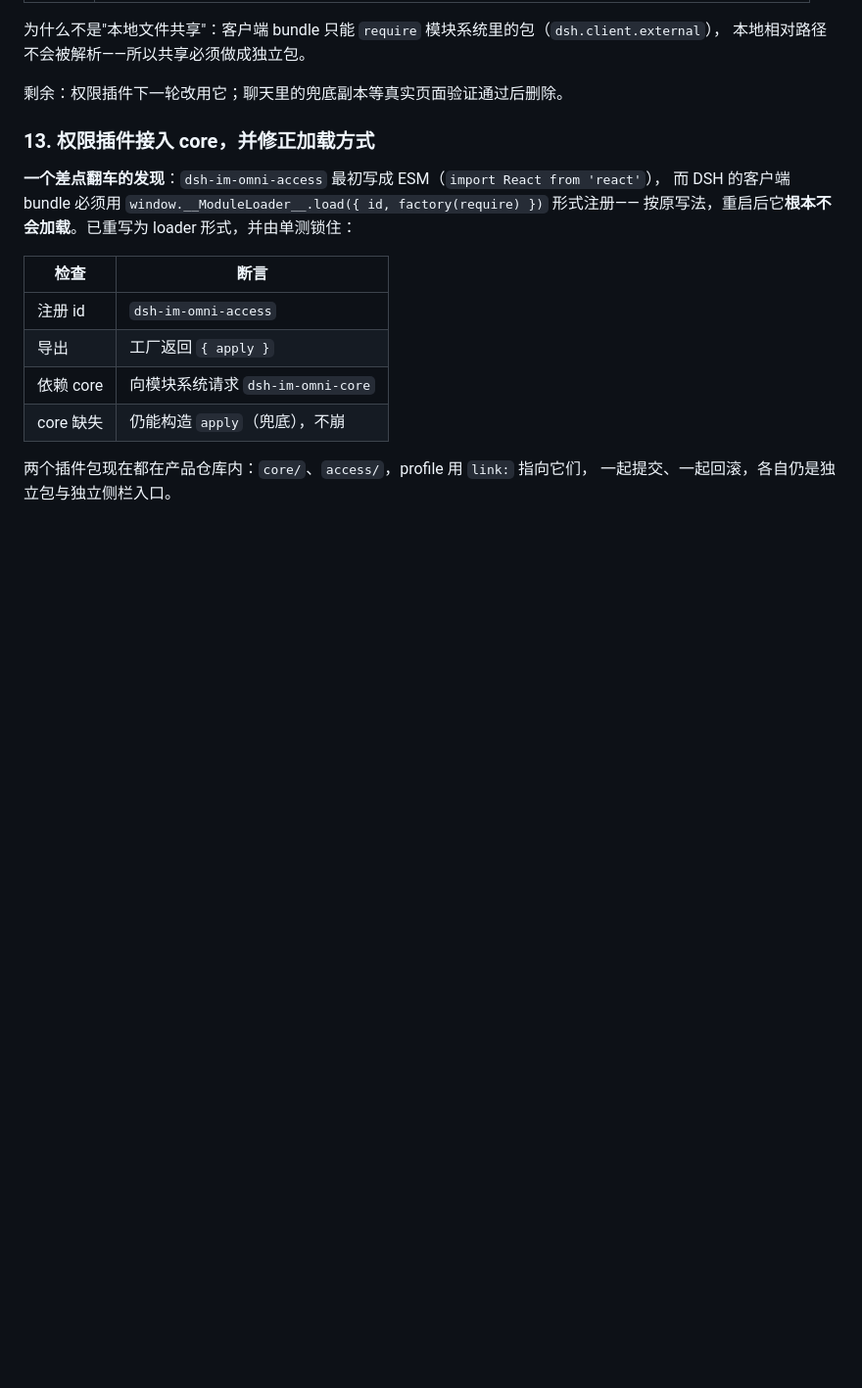
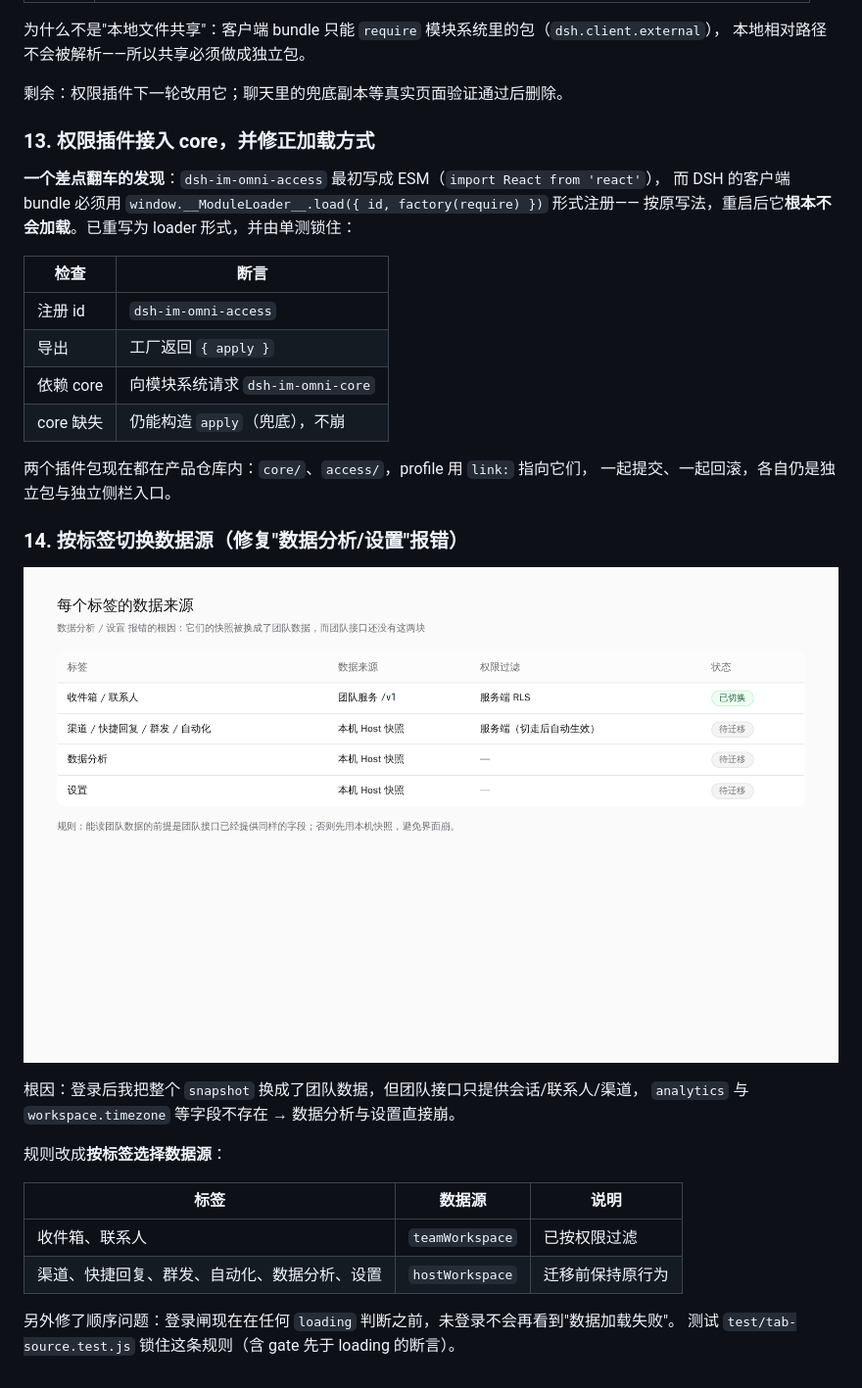
Before and after one commit to ctomall/dsh-im-omni, a Markdown page: docs/ARCHITECTURE.md, the part around the change. Shown at 98% size. GitHub-like rendering; pictures changed too: docs/tab-data-sources.png (added); blank space fills up the shorter version.

```diff
--- a/docs/ARCHITECTURE.md
+++ b/docs/ARCHITECTURE.md
@@ -213,3 +213,20 @@ core 可以原样抽走。
 
 两个插件包现在都在产品仓库内：`core/`、`access/`，profile 用 `link:` 指向它们，
 一起提交、一起回滚，各自仍是独立包与独立侧栏入口。
+
+### 14. 按标签切换数据源（修复"数据分析/设置"报错）
+
+![每标签数据来源](./tab-data-sources.png)
+
+根因：登录后我把整个 `snapshot` 换成了团队数据，但团队接口只提供会话/联系人/渠道，
+`analytics` 与 `workspace.timezone` 等字段不存在 → 数据分析与设置直接崩。
+
+规则改成**按标签选择数据源**：
+
+| 标签 | 数据源 | 说明 |
+| --- | --- | --- |
+| 收件箱、联系人 | `teamWorkspace` | 已按权限过滤 |
+| 渠道、快捷回复、群发、自动化、数据分析、设置 | `hostWorkspace` | 迁移前保持原行为 |
+
+另外修了顺序问题：登录闸现在在任何 `loading` 判断之前，未登录不会再看到"数据加载失败"。
+测试 `test/tab-source.test.js` 锁住这条规则（含 gate 先于 loading 的断言）。
```
Also changed, not shown: 2 other files.
